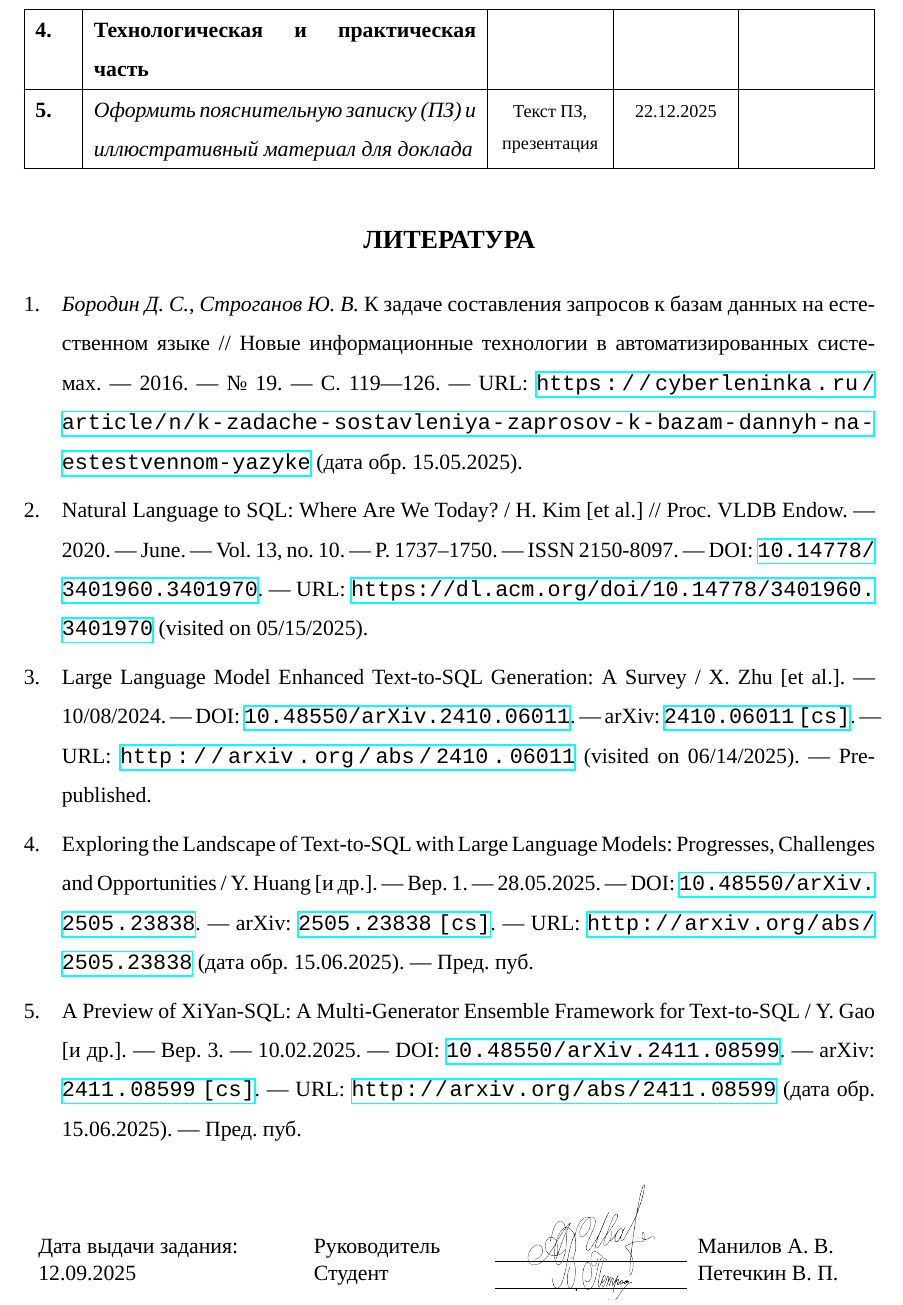
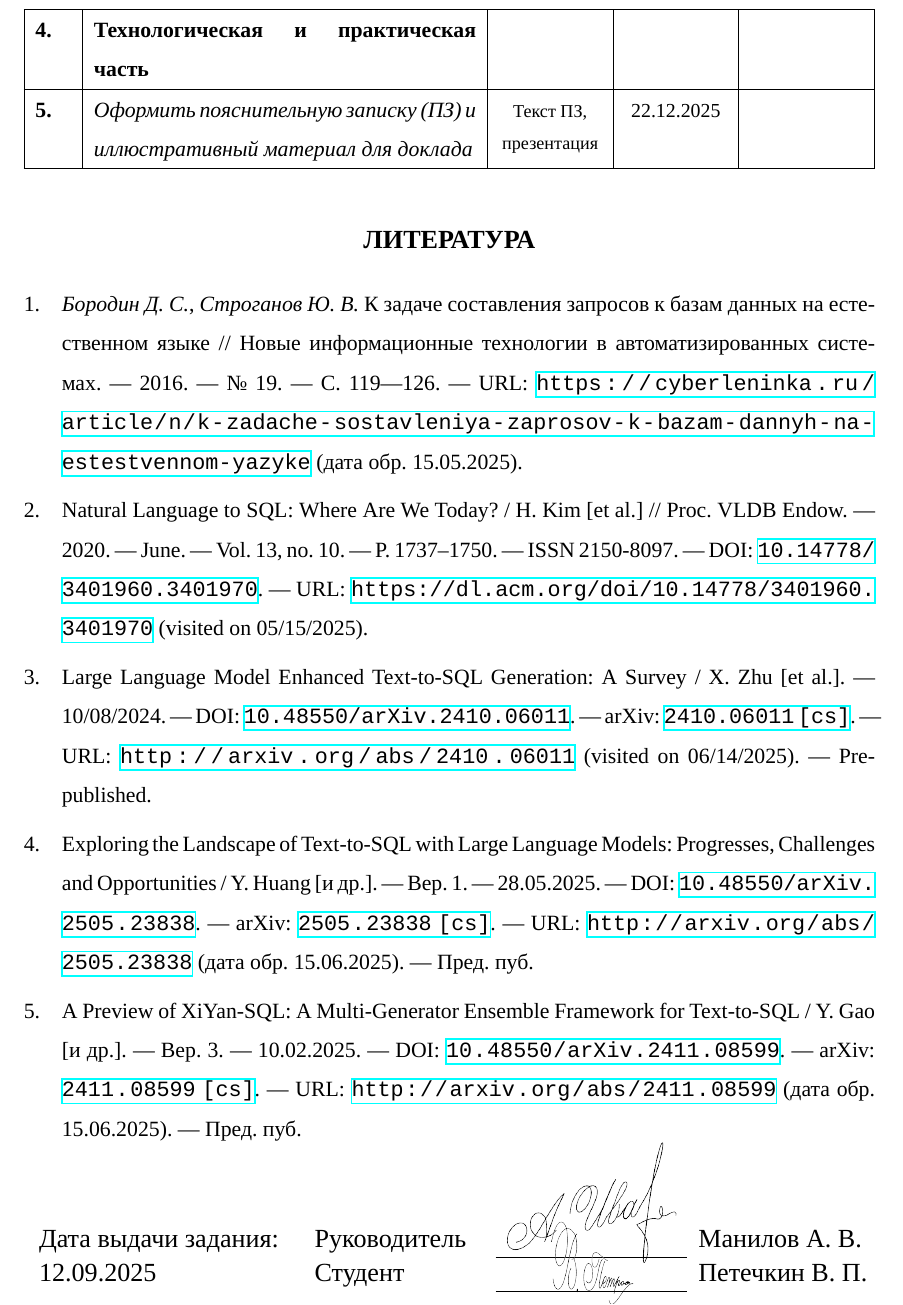
Before and after one commit to retrobannerS/thesis-template, a LaTeX thesis (1-task.tex, which reads config/formal-approvals.tex, template/titles/1-task-title.tex): part of page 2 of 2, cut so that both start at the same text. Compiled offline with XeLaTeX; a missing font is replaced by an installed copy or a similar font.

Commit message:
Update signature size and table formatting in LaTeX documents
- Increased the signature size for `ManilovAV` in `formal-approvals.tex`.
- Adjusted the table formatting in `1-task-title.tex` to improve layout consistency by changing the size of a specific column.

```diff
--- a/config/formal-approvals.tex
+++ b/config/formal-approvals.tex
@@ -13,7 +13,7 @@
     \sign[10pt]{.15}{PetechkinVP}
 }
 \supervisortaskapproval{
-    \sign[13pt]{.15}{ManilovAV}
+    \sign[25pt]{.20}{ManilovAV}
 }
 
 % --- Утверждение РСПЗ и оценка за него -------------------------------------
--- a/template/titles/1-task-title.tex
+++ b/template/titles/1-task-title.tex
@@ -58,9 +58,9 @@
 % --- Блок утверждения задания -----------------------------------------------
 \vfill
 
-\begin{table}[!h]
+\begin{table}[!hb]
     \captionsetup{type=table,skip=0pt}
-    {\noindent\linespread{2.0}
+    {\large\noindent\linespread{2.0}
         \begin{tabularx}{\linewidth}{p{140pt}X>{\centering}XX}
             Дата выдачи задания: & Руководитель & \thesupervisortaskapproval & \thesupervisor \\ \hhline{~~-~}
             \thetaskdate         & Студент      & \theauthortaskapproval     & \theauthor     \\ \hhline{~~-~}
```
Also changed, not shown: template/titles/1-task-title.tex (2 more changed lines).
